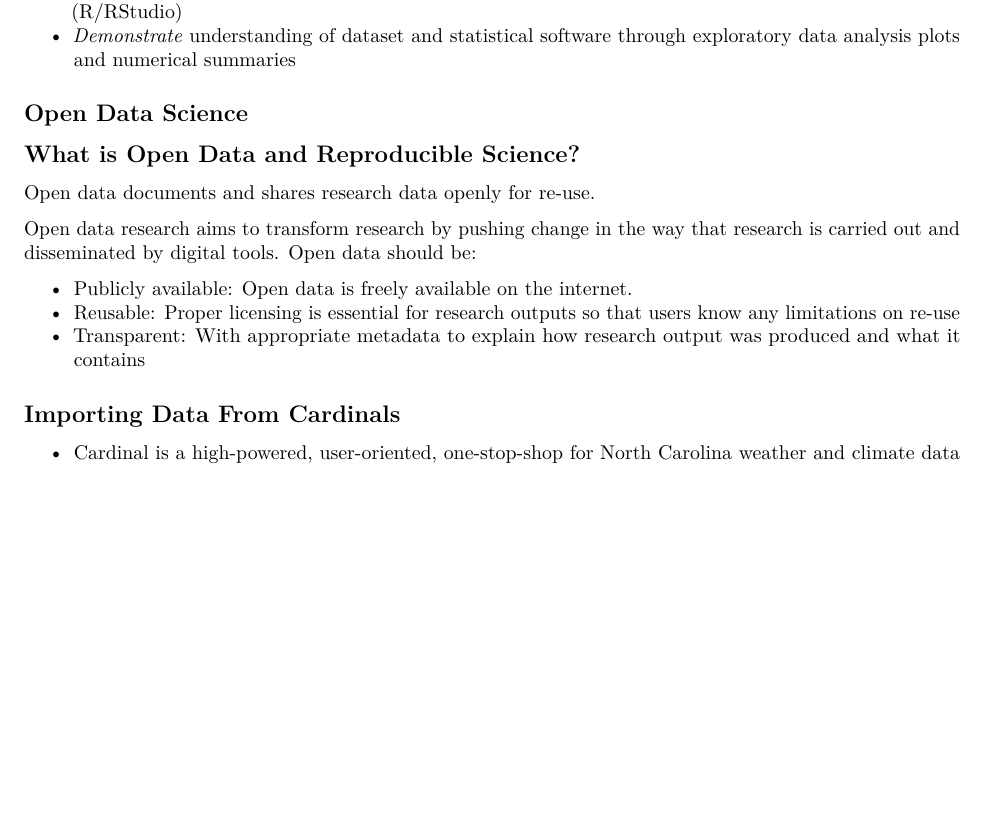
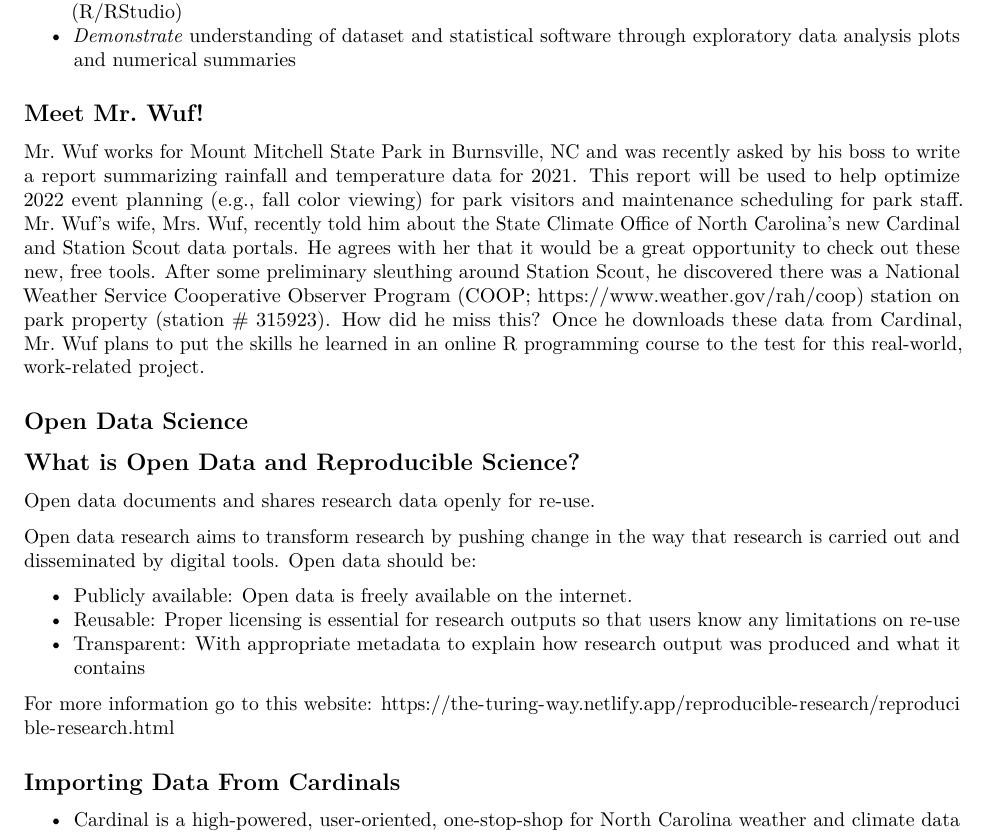
Before and after one commit to open-climate-data-science/beginner-track-tutorial, an R Markdown document (beginner_tutorial.Rmd): part of page 1 of 6, cut so that both start at the same text, the shorter picture padded with empty space. Rendered offline with R 4.5, knitr and Pandoc, then LaTeX, with nearby package versions.

Commit message:
Update beginner_tutorial.Rmd

```diff
--- a/beginner_tutorial.Rmd
+++ b/beginner_tutorial.Rmd
@@ -21,6 +21,10 @@ We will be tackling these objectives:
 - *Recall* how to extract public data from a web portal (Cardinal) and import it into a  data software (R/RStudio)
 - *Demonstrate* understanding of dataset and statistical software through exploratory data analysis plots and numerical summaries
 
+## Meet Mr. Wuf!
+
+Mr. Wuf works for Mount Mitchell State Park in Burnsville, NC and was recently asked by his boss to write a report summarizing rainfall and temperature data for 2021. This report will be used to help optimize 2022 event planning (e.g., fall color viewing) for park visitors and maintenance scheduling for park staff. Mr. Wuf’s wife, Mrs. Wuf, recently told him about the State Climate Office of North Carolina’s new Cardinal and Station Scout data portals. He agrees with her that it would be a great opportunity to check out these new, free tools. After some preliminary sleuthing around Station Scout, he discovered there was a National Weather Service Cooperative Observer Program (COOP; https://www.weather.gov/rah/coop) station on park property (station # 315923). How did he miss this? Once he downloads these data from Cardinal, Mr. Wuf plans to put the skills he learned in an online R programming course to the test for this real-world, work-related project.
+
 ## Open Data Science
 
 ## What is Open Data and Reproducible Science?
@@ -33,6 +37,7 @@ Open data research aims to transform research by pushing change in the way that
 - Reusable: Proper licensing is essential for research outputs so that users know any limitations on re-use
 - Transparent: With appropriate metadata to explain how research output was produced and what it contains
 
+For more information go to this website: https://the-turing-way.netlify.app/reproducible-research/reproducible-research.html
 
 ## Importing Data From Cardinals
 
```
